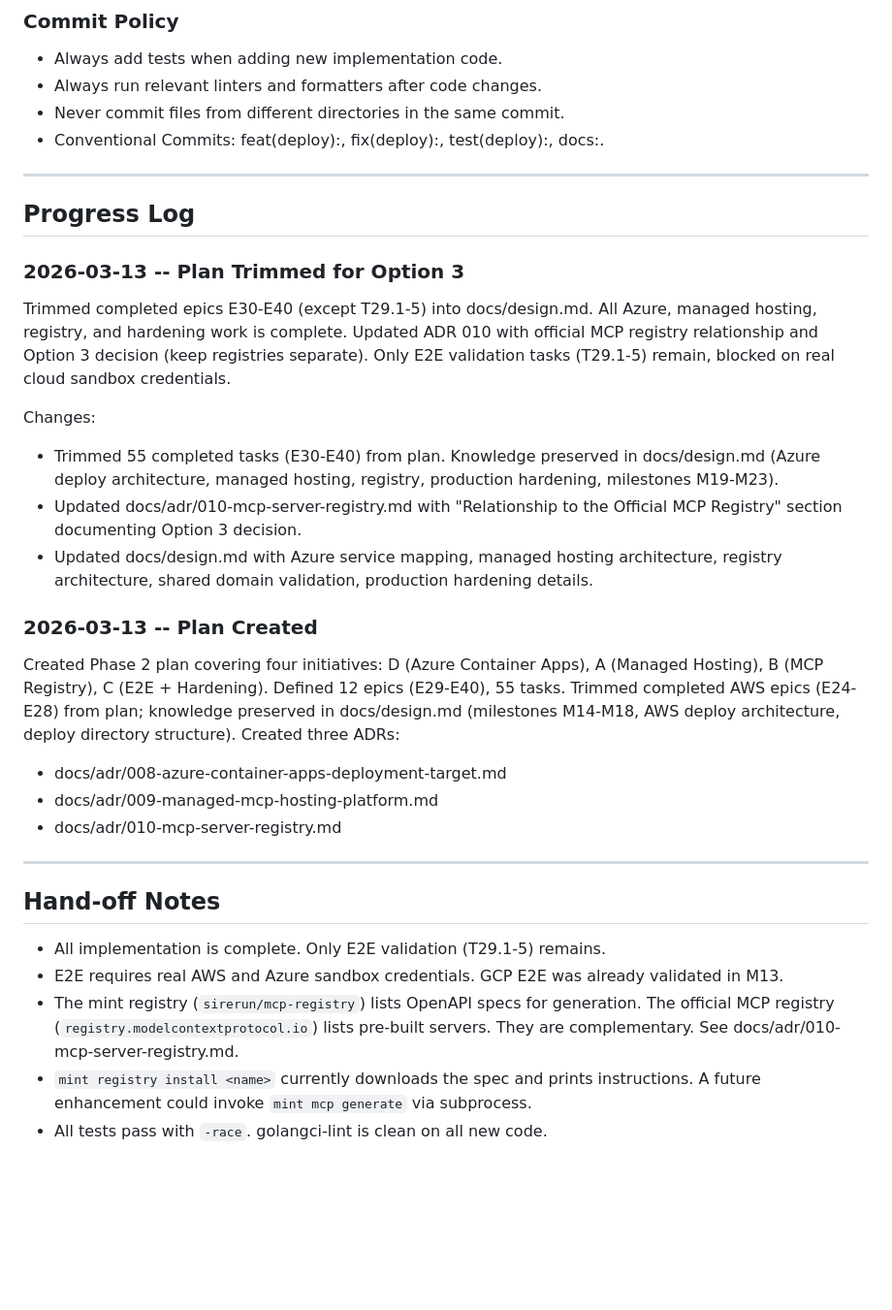
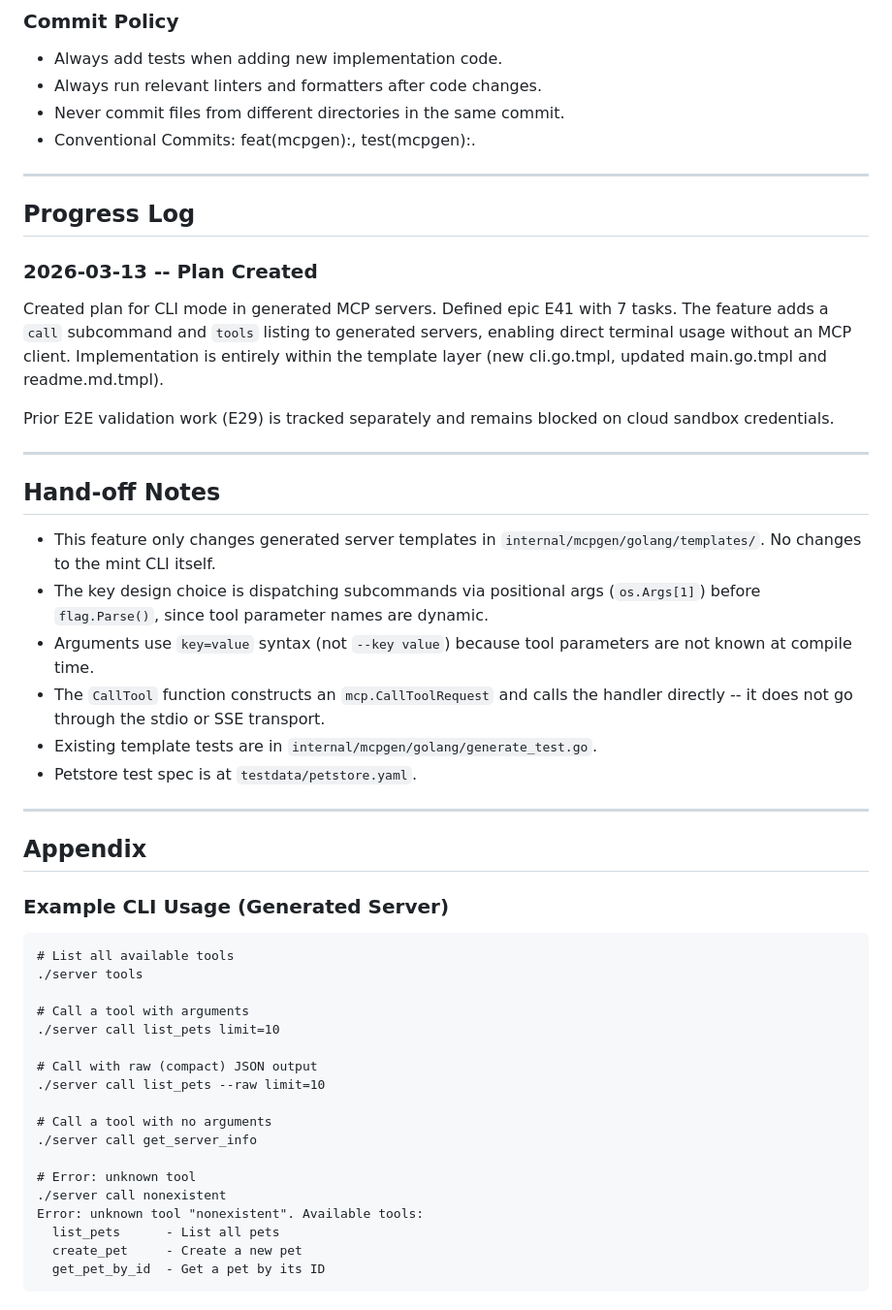
Before and after one commit to sirerun/mint, a Markdown page: docs/plan.md, the part around one of its changes. Shown at 97% size. GitHub-like rendering; blank space fills up the shorter version.

````diff
--- a/docs/plan.md
+++ b/docs/plan.md
@@ -125,34 +175,53 @@ A task is done when:
 - Always add tests when adding new implementation code.
 - Always run relevant linters and formatters after code changes.
 - Never commit files from different directories in the same commit.
-- Conventional Commits: feat(deploy):, fix(deploy):, test(deploy):, docs:.
+- Conventional Commits: feat(mcpgen):, test(mcpgen):.
 
 ---
 
 ## Progress Log
 
-### 2026-03-13 -- Plan Trimmed for Option 3
-
-Trimmed completed epics E30-E40 (except T29.1-5) into docs/design.md. All Azure, managed hosting, registry, and hardening work is complete. Updated ADR 010 with official MCP registry relationship and Option 3 decision (keep registries separate). Only E2E validation tasks (T29.1-5) remain, blocked on real cloud sandbox credentials.
-
-Changes:
-- Trimmed 55 completed tasks (E30-E40) from plan. Knowledge preserved in docs/design.md (Azure deploy architecture, managed hosting, registry, production hardening, milestones M19-M23).
-- Updated docs/adr/010-mcp-server-registry.md with "Relationship to the Official MCP Registry" section documenting Option 3 decision.
-- Updated docs/design.md with Azure service mapping, managed hosting architecture, registry architecture, shared domain validation, production hardening details.
-
 ### 2026-03-13 -- Plan Created
 
-Created Phase 2 plan covering four initiatives: D (Azure Container Apps), A (Managed Hosting), B (MCP Registry), C (E2E + Hardening). Defined 12 epics (E29-E40), 55 tasks. Trimmed completed AWS epics (E24-E28) from plan; knowledge preserved in docs/design.md (milestones M14-M18, AWS deploy architecture, deploy directory structure). Created three ADRs:
-- docs/adr/008-azure-container-apps-deployment-target.md
-- docs/adr/009-managed-mcp-hosting-platform.md
-- docs/adr/010-mcp-server-registry.md
+Created plan for CLI mode in generated MCP servers. Defined epic E41 with 7 tasks. The feature adds a `call` subcommand and `tools` listing to generated servers, enabling direct terminal usage without an MCP client. Implementation is entirely within the template layer (new cli.go.tmpl, updated main.go.tmpl and readme.md.tmpl).
+
+Prior E2E validation work (E29) is tracked separately and remains blocked on cloud sandbox credentials.
 
 ---
 
 ## Hand-off Notes
 
-- All implementation is complete. Only E2E validation (T29.1-5) remains.
-- E2E requires real AWS and Azure sandbox credentials. GCP E2E was already validated in M13.
-- The mint registry (`sirerun/mcp-registry`) lists OpenAPI specs for generation. The official MCP registry (`registry.modelcontextprotocol.io`) lists pre-built servers. They are complementary. See docs/adr/010-mcp-server-registry.md.
-- `mint registry install <name>` currently downloads the spec and prints instructions. A future enhancement could invoke `mint mcp generate` via subprocess.
-- All tests pass with `-race`. golangci-lint is clean on all new code.
+- This feature only changes generated server templates in `internal/mcpgen/golang/templates/`. No changes to the mint CLI itself.
+- The key design choice is dispatching subcommands via positional args (`os.Args[1]`) before `flag.Parse()`, since tool parameter names are dynamic.
+- Arguments use `key=value` syntax (not `--key value`) because tool parameters are not known at compile time.
+- The `CallTool` function constructs an `mcp.CallToolRequest` and calls the handler directly -- it does not go through the stdio or SSE transport.
+- Existing template tests are in `internal/mcpgen/golang/generate_test.go`.
+- Petstore test spec is at `testdata/petstore.yaml`.
+
+---
+
+## Appendix
+
+### Example CLI Usage (Generated Server)
+
+```
+# List all available tools
+./server tools
+
+# Call a tool with arguments
+./server call list_pets limit=10
+
+# Call with raw (compact) JSON output
+./server call list_pets --raw limit=10
+
+# Call a tool with no arguments
+./server call get_server_info
+
+# Error: unknown tool
+./server call nonexistent
+Error: unknown tool "nonexistent". Available tools:
+  list_pets      - List all pets
+  create_pet     - Create a new pet
+  get_pet_by_id  - Get a pet by its ID
+```
+
````
Also changed, not shown: other parts of docs/plan.md (+147 -41 lines).
